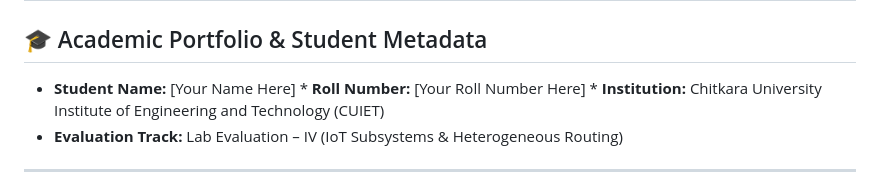
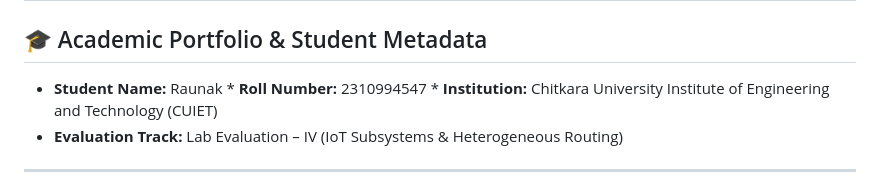
Before and after one commit to raunak171205/ESP32MQTT, a Markdown page: README.md, the part around the change. GitHub-like rendering.

Commit message:
Update student details in README

```diff
--- a/README.md
+++ b/README.md
@@ -1,7 +1,7 @@
 # Multi-Interface Edge Computing Node: Heterogeneous Data Splitting
 
 ## 🎓 Academic Portfolio & Student Metadata
-* **Student Name:** [Your Name Here] * **Roll Number:** [Your Roll Number Here] * **Institution:** Chitkara University Institute of Engineering and Technology (CUIET)
+* **Student Name:** Raunak * **Roll Number:** 2310994547 * **Institution:** Chitkara University Institute of Engineering and Technology (CUIET)
 * **Evaluation Track:** Lab Evaluation – IV (IoT Subsystems & Heterogeneous Routing)
 
 ---
```
